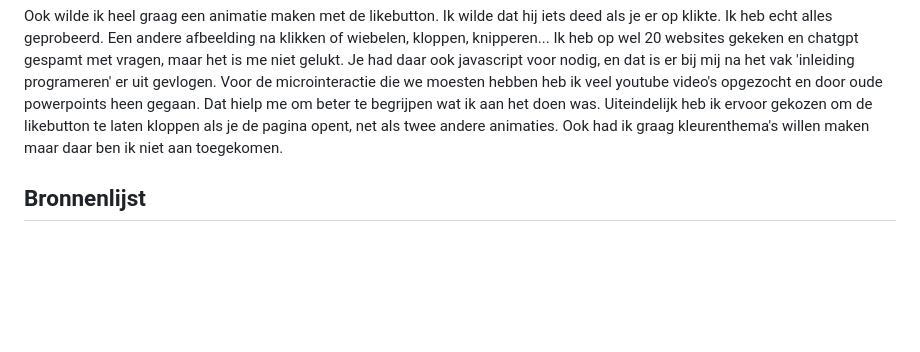
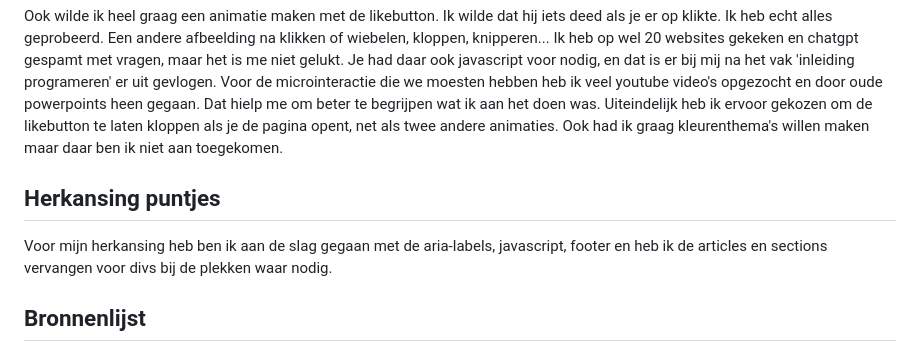
Before and after one commit to Britajonkers/blokwebfed, a Markdown page: README.md, the part around the change. Drawn GitHub-style; folded sections open; blank space fills up the shorter version.

```diff
--- a/README.md
+++ b/README.md
@@ -237,6 +237,9 @@ vragen op volgorde van meest interessant voor iedereen tot minst:
 
 
 
+## Herkansing puntjes
+Voor mijn herkansing heb ben ik aan de slag gegaan met de aria-labels, javascript, footer en heb ik de articles en sections vervangen voor divs bij de plekken waar nodig.
+
 
 
 ## Bronnenlijst
```
